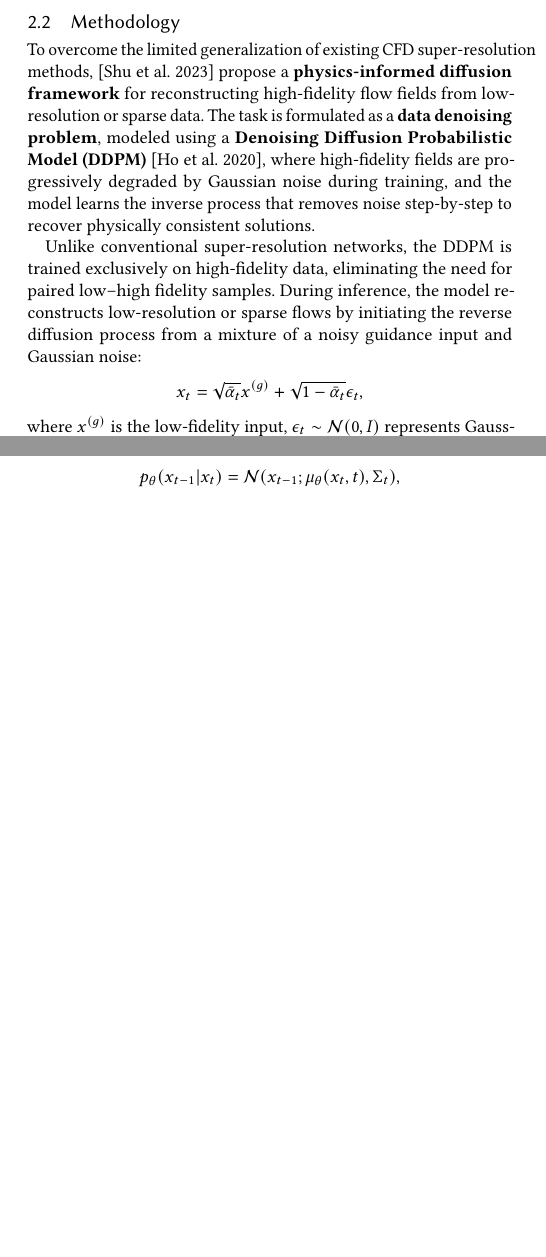
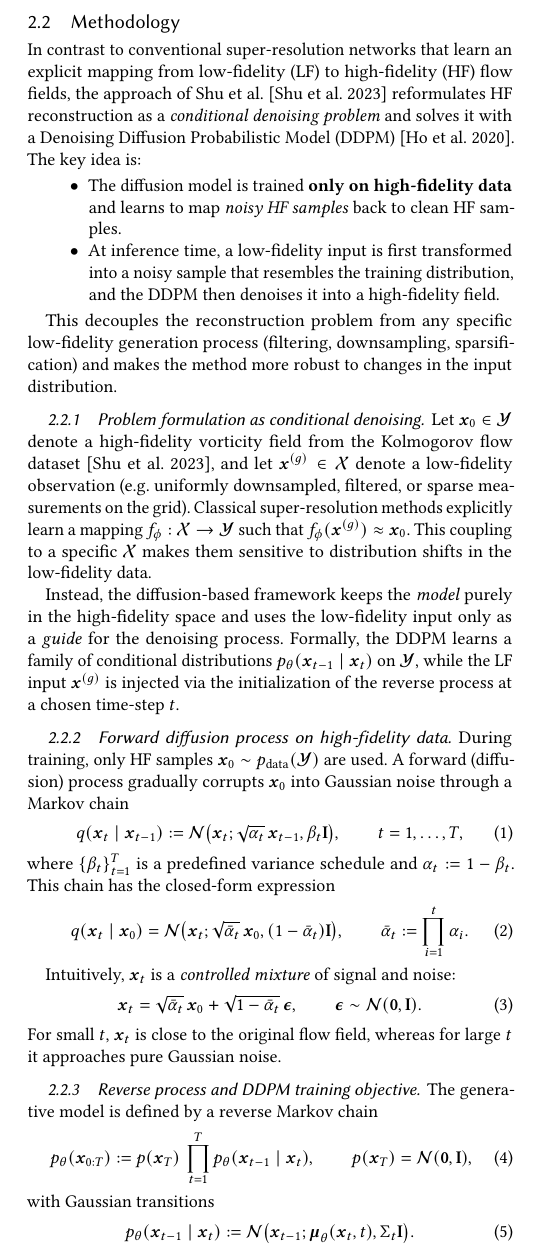
Before and after one commit to andrescf97/diffusionTest, a LaTeX paper (TumSeminarReport/sample-acmtog.tex): two parts of the columns of page 2 of 5 before the commit and part of one column of page 2 of 5 after it, the two joined at a grey line, cut so that both start at the same text, the shorter picture padded with empty space. Compiled offline with pdfLaTeX.

Commit message:
edited report

```diff
--- a/TumSeminarReport/sample-acmtog.tex
+++ b/TumSeminarReport/sample-acmtog.tex
@@ -85,7 +85,92 @@ Despite these advances, most ML-based super-resolution models suffer from limite
 
 
 \subsection{Methodology}
+\label{subsec:methodology}
 
-To overcome the limited generalization of existing CFD super-resolution methods, \cite{Shu23} propose a \textbf{physics-informed diffusion framework} for reconstructing high-fidelity flow fields from low-resolution or sparse data. The task is formulated as a \textbf{data denoising problem}, modeled using a \textbf{Denoising Diffusion Probabilistic Model (DDPM)} \cite{Ho20}, where high-fidelity fields are progressively degraded by Gaussian noise during training, and the model learns the inverse process that removes noise step-by-step to recover physically consistent solutions.
+In contrast to conventional super-resolution networks that learn an explicit mapping from
+low-fidelity (LF) to high-fidelity (HF) flow fields, the approach of Shu et al.~\cite{Shu23}
+reformulates HF reconstruction as a \emph{conditional denoising problem} and solves it with a
+Denoising Diffusion Probabilistic Model (DDPM)~\cite{Ho20}. The key idea is:
 
-Unlike conventional super-resolution networks, the DDPM is trained exclusively on high-fidelity data, eliminating the need for paired low–high fidelity samples. During inference, the model reconstructs low-resolution or sparse flows by initiating the reverse diffusion process from a mixture of a noisy guidance input and Gaussian noise:
+\begin{itemize}
+    \item The diffusion model is trained \textbf{only on high-fidelity data} and learns to map
+    \emph{noisy HF samples} back to clean HF samples.
+    \item At inference time, a low-fidelity input is first transformed into a noisy sample that
+    resembles the training distribution, and the DDPM then denoises it into a high-fidelity field.
+\end{itemize}
+
+This decouples the reconstruction problem from any specific low-fidelity generation process
+(filtering, downsampling, sparsification) and makes the method more robust to changes in the
+input distribution.
+
+\subsubsection{Problem formulation as conditional denoising}
+
+Let $\boldsymbol{x}_0 \in \mathcal{Y}$ denote a high-fidelity vorticity field from the Kolmogorov
+flow dataset~\cite{Shu23}, and let $\boldsymbol{x}^{(g)} \in \mathcal{X}$ denote a low-fidelity
+observation (e.g.\ uniformly downsampled, filtered, or sparse measurements on the grid).
+Classical super-resolution methods explicitly learn a mapping
+$f_\phi : \mathcal{X} \to \mathcal{Y}$ such that $f_\phi(\boldsymbol{x}^{(g)}) \approx \boldsymbol{x}_0$.
+This coupling to a specific $\mathcal{X}$ makes them sensitive to distribution shifts in the
+low-fidelity data.
+
+Instead, the diffusion-based framework keeps the \emph{model} purely in the high-fidelity
+space and uses the low-fidelity input only as a \emph{guide} for the denoising process.
+Formally, the DDPM learns a family of conditional distributions
+$p_\theta(\boldsymbol{x}_{t-1} \mid \boldsymbol{x}_t)$ on $\mathcal{Y}$, while the LF input
+$\boldsymbol{x}^{(g)}$ is injected via the initialization of the reverse process at a
+chosen time-step $t$.
+
+\subsubsection{Forward diffusion process on high-fidelity data}
+
+During training, only HF samples $\boldsymbol{x}_0 \sim p_{\text{data}}(\mathcal{Y})$ are used.
+A forward (diffusion) process gradually corrupts $\boldsymbol{x}_0$ into Gaussian noise through
+a Markov chain
+\begin{equation}
+    q(\boldsymbol{x}_t \mid \boldsymbol{x}_{t-1}) :=
+    \mathcal{N}\bigl(\boldsymbol{x}_t; \sqrt{\alpha_t}\,\boldsymbol{x}_{t-1},
+    \beta_t \mathbf{I}\bigr),
+    \qquad t = 1,\dots,T,
+\end{equation}
+where $\{\beta_t\}_{t=1}^T$ is a predefined variance schedule and $\alpha_t := 1 - \beta_t$.
+This chain has the closed-form expression
+\begin{equation}
+    q(\boldsymbol{x}_t \mid \boldsymbol{x}_0) =
+    \mathcal{N}\bigl(
+        \boldsymbol{x}_t; \sqrt{\bar{\alpha}_t}\,\boldsymbol{x}_0,
+        (1 - \bar{\alpha}_t)\mathbf{I}
+    \bigr),
+    \qquad
+    \bar{\alpha}_t := \prod_{i=1}^t \alpha_i.
+\end{equation}
+
+Intuitively, $\boldsymbol{x}_t$ is a \emph{controlled mixture} of signal and noise:
+\begin{equation}
+    \boldsymbol{x}_t = \sqrt{\bar{\alpha}_t}\,\boldsymbol{x}_0
+    + \sqrt{1 - \bar{\alpha}_t}\,\boldsymbol{\epsilon},
+    \qquad \boldsymbol{\epsilon} \sim \mathcal{N}(\mathbf{0}, \mathbf{I}).
+\end{equation}
+For small $t$, $\boldsymbol{x}_t$ is close to the original flow field, whereas for large $t$
+it approaches pure Gaussian noise.
+
+\subsubsection{Reverse process and DDPM training objective}
+
+The generative model is defined by a reverse Markov chain
+\begin{equation}
+    p_\theta(\boldsymbol{x}_{0:T}) :=
+    p(\boldsymbol{x}_T)\,
+    \prod_{t=1}^T p_\theta(\boldsymbol{x}_{t-1} \mid \boldsymbol{x}_t),
+    \qquad
+    p(\boldsymbol{x}_T) = \mathcal{N}(\mathbf{0}, \mathbf{I}),
+\end{equation}
+with Gaussian transitions
+\begin{equation}
+    p_\theta(\boldsymbol{x}_{t-1} \mid \boldsymbol{x}_t)
+    := \mathcal{N}\bigl(
+        \boldsymbol{x}_{t-1};
+        \boldsymbol{\mu}_\theta(\boldsymbol{x}_t, t),
+        \Sigma_t \mathbf{I}
+    \bigr).
+\end{equation}
+Following Ho et al.~\cite{Ho20}, the mean $\boldsymbol{\mu}_\theta$ is parameterized in terms of a
+learned \emph{noise predictor} $\boldsymbol{\epsilon}_\theta$:
+\begin{equation}
@@ -91,0 +187,2 @@ Unlike conventional super-resolution networks, the DDPM is trained exclusively o
+The model is trained by minimizing the simplified denoising objective
+\begin{equation}
@@ -91,0 +215 @@ Unlike conventional super-resolution networks, the DDPM is trained exclusively o
+\begin{equation}
@@ -91,0 +227 @@ Unlike conventional super-resolution networks, the DDPM is trained exclusively o
+\begin{equation}
@@ -92,2 +240 @@ Unlike conventional super-resolution networks, the DDPM is trained exclusively o
 \[
-x_t = \sqrt{\bar{\alpha}_t}x^{(g)} + \sqrt{1 - \bar{\alpha}_t}\epsilon_t,
@@ -94,2 +245 @@ x_t = \sqrt{\bar{\alpha}_t}x^{(g)} + \sqrt{1 - \bar{\alpha}_t}\epsilon_t,
 \]
-where $x^{(g)}$ is the low-fidelity input, $\epsilon_t \sim \mathcal{N}(0, I)$ represents Gaussian noise, and $\bar{\alpha}_t$ controls the noise level at timestep $t$.
@@ -96,0 +250 @@ This noise-mixing mechanism aligns the distribution of inference inputs with the
+\begin{itemize}
@@ -100,3 +258 @@ The reverse (denoising) process is parameterized by a U-Net architecture \cite{R
-p_\theta(x_{t-1}|x_t) = \mathcal{N}(x_{t-1}; \mu_\theta(x_t, t), \Sigma_t),
-\]
-progressively transforming random noise into coherent flow fields.
+In other words, the model is \textbf{not} trained to map low-fidelity $\to$ high-fidelity.
```
Also changed, not shown: TumSeminarReport/sample-acmtog.tex (95 more changed lines).
